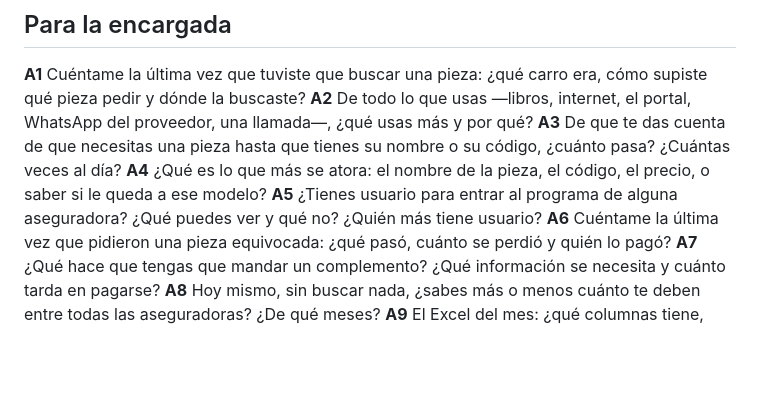
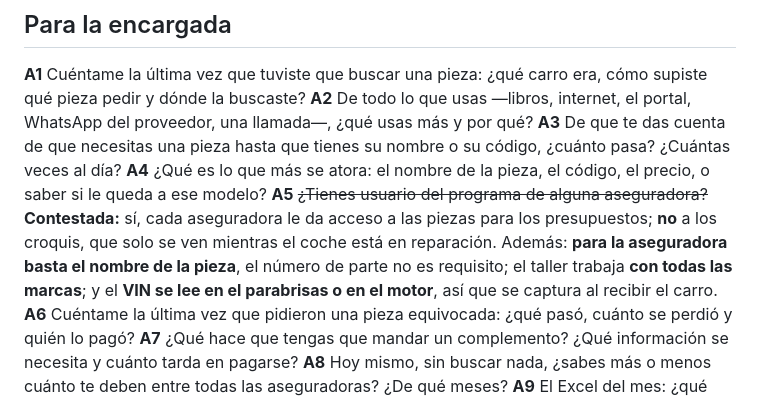
Before and after one commit to wildpig94/camena-web-2, a Markdown page: docs/preguntas-taller-segunda-ronda.md, the part around the change. GitHub-like rendering; blank space fills up the shorter version.

Commit message:
Todas las marcas, y el VIN que se lee en el carro
Dos datos del taller que corrigen suposiciones mías:

· **Trabajan con todas las marcas de autos.** Nada en el sistema puede dar por
  sentada una marca: ni el vocabulario, ni los formatos de número de parte, ni la
  siembra de refacciones —que es un punto de partida de dos marcas y no el universo
  del taller—. La búsqueda hacia afuera se arma con el nombre y el modelo, que
  sirven para cualquier marca. Los textos de la app y de las instrucciones lo dicen
  ahora: «funciona con cualquier marca de carro: el nombre de la pieza es lo que
  manda; el código es opcional».

· **El VIN viene a la vista en el parabrisas o grabado en el motor.** O sea que se
  puede capturar al recibir el carro, sin esperar el volante de admisión ni tener el
  portal abierto. El campo y su ayuda lo dicen así.

· Y una confirmación que ya estaba aplicada: **para la aseguradora basta el nombre
  de la pieza**, así que el código queda como comodidad para el proveedor y para no
  volver a buscar, no como requisito.

En docs/preguntas-taller-segunda-ronda.md la pregunta de las plataformas queda
marcada como contestada, y en la investigación del taller quedan las cuatro
respuestas juntas (nombre basta, croquis caduca al entregar, todas las marcas, VIN
en el carro).

```diff
--- a/docs/preguntas-taller-segunda-ronda.md
+++ b/docs/preguntas-taller-segunda-ronda.md
@@ -116,8 +116,12 @@ una llamada—, ¿qué usas más y por qué?
 su código, ¿cuánto pasa? ¿Cuántas veces al día?
 **A4** ¿Qué es lo que más se atora: el nombre de la pieza, el código, el precio, o
 saber si le queda a ese modelo?
-**A5** ¿Tienes usuario para entrar al programa de alguna aseguradora? ¿Qué puedes
-ver y qué no? ¿Quién más tiene usuario?
+**A5** ~~¿Tienes usuario del programa de alguna aseguradora?~~ **Contestada:** sí,
+cada aseguradora le da acceso a las piezas para los presupuestos; **no** a los
+croquis, que solo se ven mientras el coche está en reparación. Además: **para la
+aseguradora basta el nombre de la pieza**, el número de parte no es requisito; el
+taller trabaja **con todas las marcas**; y el **VIN se lee en el parabrisas o en el
+motor**, así que se captura al recibir el carro.
 **A6** Cuéntame la última vez que pidieron una pieza equivocada: ¿qué pasó, cuánto
 se perdió y quién lo pagó?
 **A7** ¿Qué hace que tengas que mandar un complemento? ¿Qué información se necesita
```
